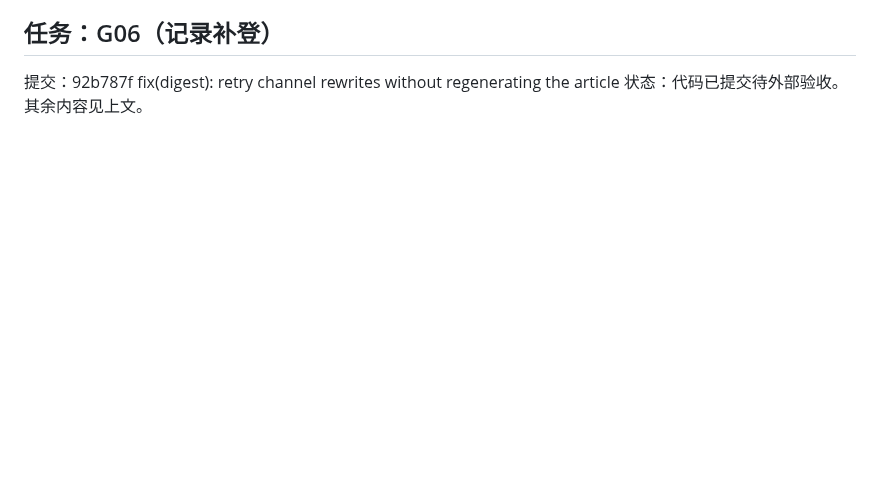
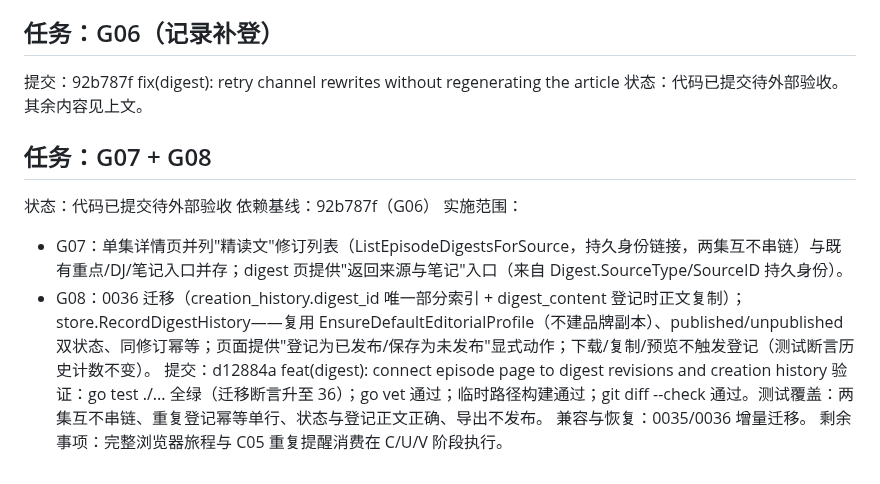
Before and after one commit to woyin/OrangeCast, a Markdown page: docs/implementation-log/2026-09-G-tasks.md, the part around the change. Drawn GitHub-style; blank space fills up the shorter version.

Commit message:
docs(log): record G07 and G08 task execution

```diff
--- a/docs/implementation-log/2026-09-G-tasks.md
+++ b/docs/implementation-log/2026-09-G-tasks.md
@@ -48,3 +48,14 @@
 ## 任务：G06（记录补登）
 提交：92b787f fix(digest): retry channel rewrites without regenerating the article
 状态：代码已提交待外部验收。其余内容见上文。
+
+## 任务：G07 + G08
+状态：代码已提交待外部验收
+依赖基线：92b787f（G06）
+实施范围：
+- G07：单集详情页并列"精读文"修订列表（ListEpisodeDigestsForSource，持久身份链接，两集互不串链）与既有重点/DJ/笔记入口并存；digest 页提供"返回来源与笔记"入口（来自 Digest.SourceType/SourceID 持久身份）。
+- G08：0036 迁移（creation_history.digest_id 唯一部分索引 + digest_content 登记时正文复制）；store.RecordDigestHistory——复用 EnsureDefaultEditorialProfile（不建品牌副本）、published/unpublished 双状态、同修订幂等；页面提供"登记为已发布/保存为未发布"显式动作；下载/复制/预览不触发登记（测试断言历史计数不变）。
+提交：d12884a feat(digest): connect episode page to digest revisions and creation history
+验证：go test ./... 全绿（迁移断言升至 36）；go vet 通过；临时路径构建通过；git diff --check 通过。测试覆盖：两集互不串链、重复登记幂等单行、状态与登记正文正确、导出不发布。
+兼容与恢复：0035/0036 增量迁移。
+剩余事项：完整浏览器旅程与 C05 重复提醒消费在 C/U/V 阶段执行。
```
